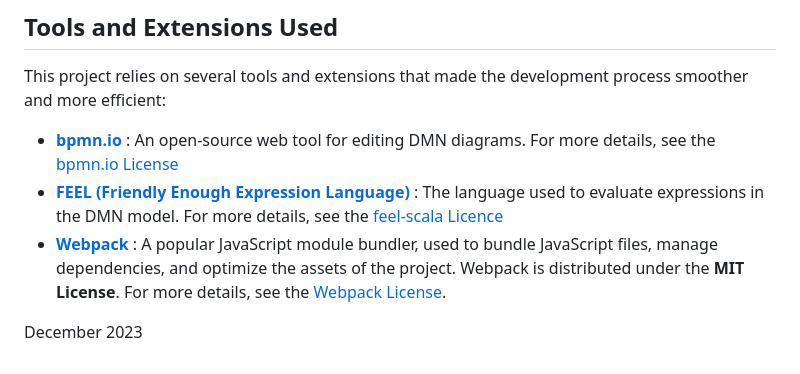
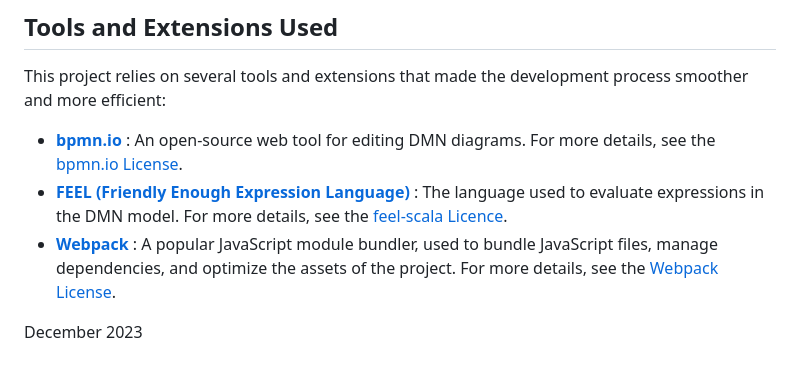
Before and after one commit to ibanlegi/eval-dmn, a Markdown page: README.md, the part around the change. GitHub-like rendering.

```diff
--- a/README.md
+++ b/README.md
@@ -58,9 +58,9 @@ if ((age in <13)) then "Child" else if ((age in [13..65))) then "Adult" else if
 ## Tools and Extensions Used
 This project relies on several tools and extensions that made the development process smoother and more efficient:
 
-- **[bpmn.io](https://demo.bpmn.io/dmn)** : An open-source web tool for editing DMN diagrams. For more details, see the [bpmn.io License](https://bpmn.io/license/)
-- **[FEEL (Friendly Enough Expression Language)](https://camunda.github.io/feel-scala/docs/reference)** : The language used to evaluate expressions in the DMN model. For more details, see the [feel-scala Licence](https://github.com/camunda/feel-scala/blob/main/LICENSE)
-- **[Webpack](https://webpack.js.org/)** : A popular JavaScript module bundler, used to bundle JavaScript files, manage dependencies, and optimize the assets of the project. Webpack is distributed under the **MIT License**. For more details, see the [Webpack License](https://webpack.js.org/license).
+- **[bpmn.io](https://demo.bpmn.io/dmn)** : An open-source web tool for editing DMN diagrams. For more details, see the [bpmn.io License](https://bpmn.io/license/).
+- **[FEEL (Friendly Enough Expression Language)](https://camunda.github.io/feel-scala/docs/reference)** : The language used to evaluate expressions in the DMN model. For more details, see the [feel-scala Licence](https://github.com/camunda/feel-scala/blob/main/LICENSE).
+- **[Webpack](https://webpack.js.org/)** : A popular JavaScript module bundler, used to bundle JavaScript files, manage dependencies, and optimize the assets of the project. For more details, see the [Webpack License](https://webpack.js.org/license).
 
 
 December 2023
```
